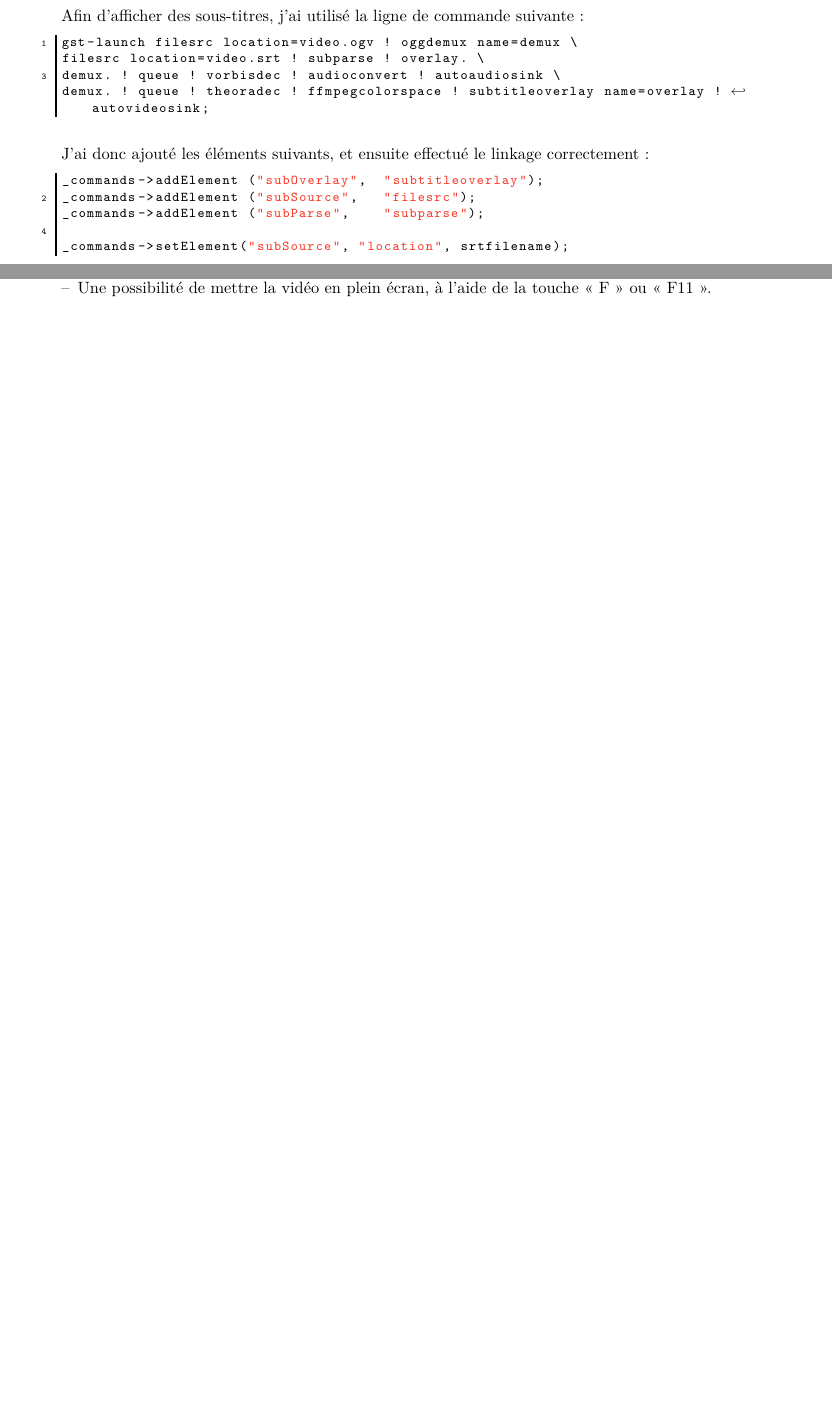
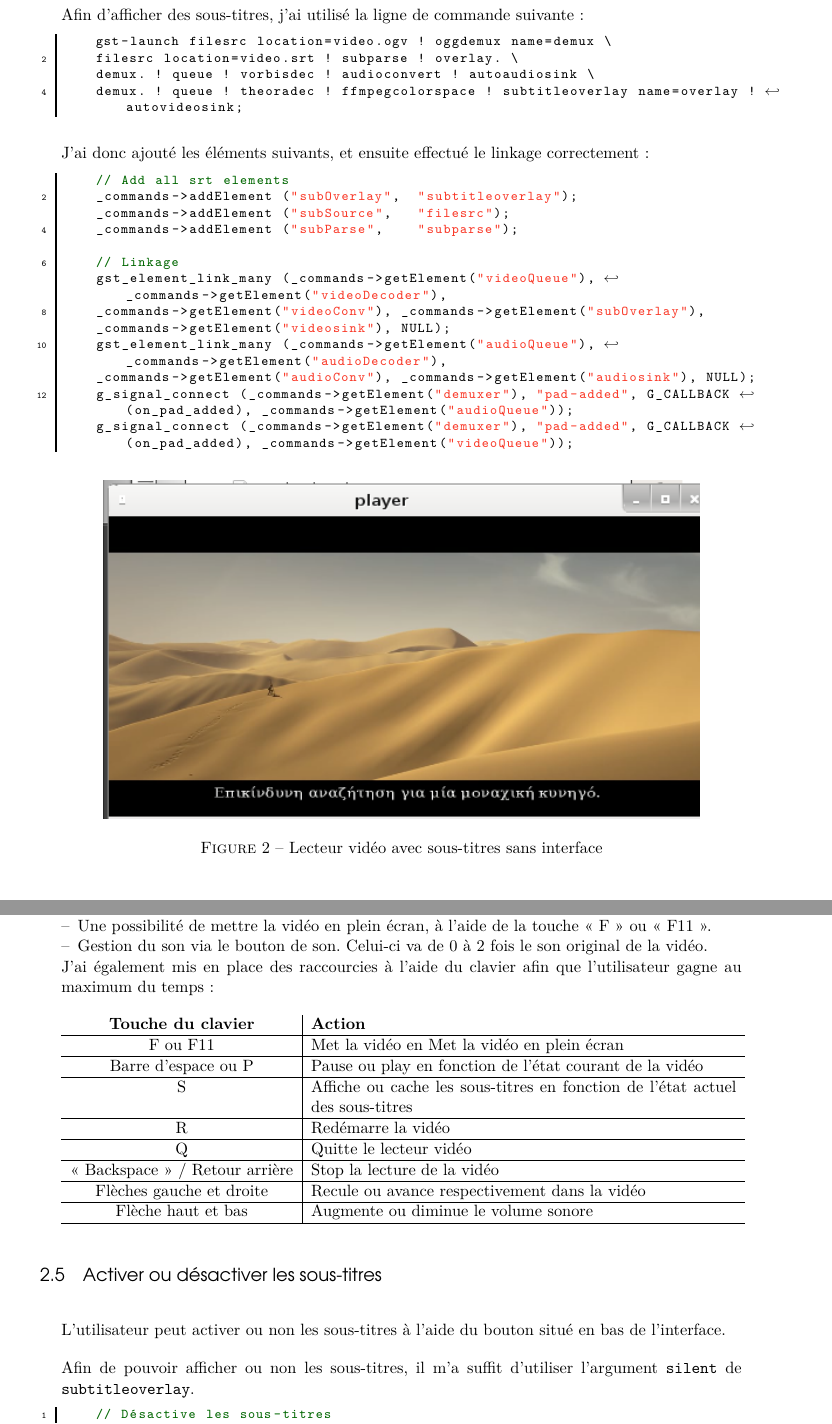
Before and after one commit to aroquemaurel/Videos-reader, a LaTeX document (report/report.tex): two parts of pages 3 and 5 of 5 before the commit and two parts of pages 4 and 6 of 7 after it, joined at a grey line, cut so that both start at the same text, the shorter picture padded with empty space. The pictures show the PDF file report/report.pdf that the author committed with the source.

Commit message:
Report part I, and beginning of part II

```diff
--- a/report/report.tex
+++ b/report/report.tex
@@ -115,16 +146,25 @@ demux. ! queue ! theoradec ! ffmpegcolorspace ! subtitleoverlay name=overlay ! a
 
 	J'ai donc ajouté les éléments suivants, et ensuite effectué le linkage correctement :
 	\begin{lstlisting}[language=C++]
+		// Add all srt elements
 		_commands->addElement ("subOverlay",  "subtitleoverlay");
 		_commands->addElement ("subSource",   "filesrc");
 		_commands->addElement ("subParse",    "subparse");
 
-_commands->setElement("subSource", "location", srtfilename);
+		// Linkage
+		gst_element_link_many (_commands->getElement("videoQueue"), _commands->getElement("videoDecoder"),
+		_commands->getElement("videoConv"), _commands->getElement("subOverlay"),
+		_commands->getElement("videosink"), NULL);
+		gst_element_link_many (_commands->getElement("audioQueue"), _commands->getElement("audioDecoder"),
+		_commands->getElement("audioConv"), _commands->getElement("audiosink"), NULL);
+		g_signal_connect (_commands->getElement("demuxer"), "pad-added", G_CALLBACK (on_pad_added), _commands->getElement("audioQueue"));
+		g_signal_connect (_commands->getElement("demuxer"), "pad-added", G_CALLBACK (on_pad_added), _commands->getElement("videoQueue"));
 	\end{lstlisting}
 
 	\begin{figure}[H]
 		\centering
-		\includegraphics[width=13cm]{img/2.png}
+		\includegraphics[width=14cm]{img/2.png}
+		\caption{Lecteur vidéo avec sous-titres sans interface}
 	\end{figure}
 	\subsection{Interface GTK}
 	Mon projet à été pensé en respectant le pattern \texttt{M VC}, Modèle Vue-Contrôleur.
@@ -159,10 +204,36 @@ stop_button = gtk_button_new_from_stock (GTK_STOCK_MEDIA_STOP);
 	\subsection{Fonctionnalités ajoutées au lecteur}
 	Le lecteur précédent étant assez basique, plusieurs fonctionnalités ont été ajoutés au lecteur audio-vidéo afin de gagner en confort :
 	\begin{itemize}
-		\item Une barre << slider >> permettant d'observer l'avancement du programme
+		\item Une barre << slider >> permettant d'observer l'avancement du programme et de contrôler la vidéo
 		\item Un label affichant la durée de la vidéo, et le
-			temps actuel parcouru. (en secondes)
-		\item Une possibilité de mettre la vidéo en plein
-			écran, à l'aide de la touche << F >> ou << F11 >>.
+			temps actuel parcouru.\footnote{Au format hh:mm:ss, à l'aide de la macro \texttt{GST\_TIME\_FORMAT}}
+		\item Une possibilité de mettre la vidéo en plein écran, à l'aide de la touche << F >> ou << F11 >>.
+		\item Gestion du son via le bouton de son. Celui-ci va de 0 à 2 fois le son original de la vidéo.
 	\end{itemize}
-	\subsection{}
+
+	J'ai également mis en place des raccourcies à l'aide du clavier afin que l'utilisateur gagne au maximum du temps :
+
+	\begin{tabular}{c|p{10cm}}
+		\textbf{Touche du clavier} & \textbf{Action}\\
+		\hline
+		F ou F11& Met la vidéo en Met la vidéo en plein écran\\
+		\hline
+		Barre d'espace ou P&Pause ou play en fonction de l'état courant de la vidéo\\
+		\hline
+		S&Affiche ou cache les sous-titres en fonction de l'état actuel des sous-titres\\
+		\hline
+		R&Redémarre la vidéo\\
+		\hline
+		Q&Quitte le lecteur vidéo\\
+		\hline
+		<< Backspace >> / Retour arrière &Stop la lecture de la vidéo \\
+		\hline
+		Flèches gauche et droite&Recule ou avance respectivement dans la vidéo\\
+		\hline
+		Flèche haut et bas & Augmente ou diminue le volume sonore\\
+		\hline
+	\end{tabular}
+	\subsection{Activer ou désactiver les sous-titres}
+	L'utilisateur peut activer ou non les sous-titres à l'aide du bouton situé en bas de l'interface.
+
+	Afin de pouvoir afficher ou non les sous-titres, il m'a suffit d'utiliser l'argument \texttt{silent} de \texttt{subtitleoverlay}.
```
Also changed, not shown: report/report.pdf, report/report.tex (48 more changed lines), 1 other file. Lines whose indentation alone changed are shown as unchanged.
